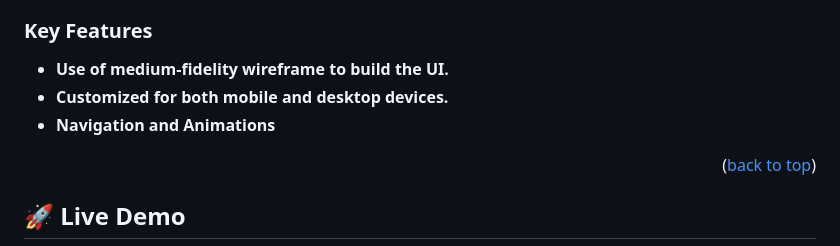
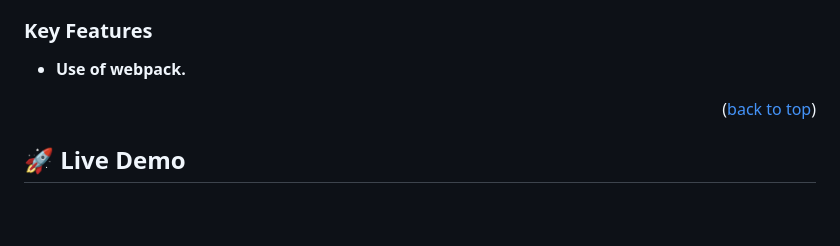
Before and after one commit to K0ppai/to-do-list-app, a Markdown page: README.md, the part around the change. Rendered like a GitHub page; blank space fills up the shorter version.

```diff
--- a/README.md
+++ b/README.md
@@ -56,9 +56,7 @@
 
 ### Key Features <a name="key-features"></a>
 
-- **Use of medium-fidelity wireframe to build the UI.**
-- **Customized for both mobile and desktop devices.**
-- **Navigation and Animations**
+- **Use of webpack.**
 
 <!-- ![Screenshot](./images/Screenshot%202.png) -->
 <p align="right">(<a href="#readme-top">back to top</a>)</p>
```
